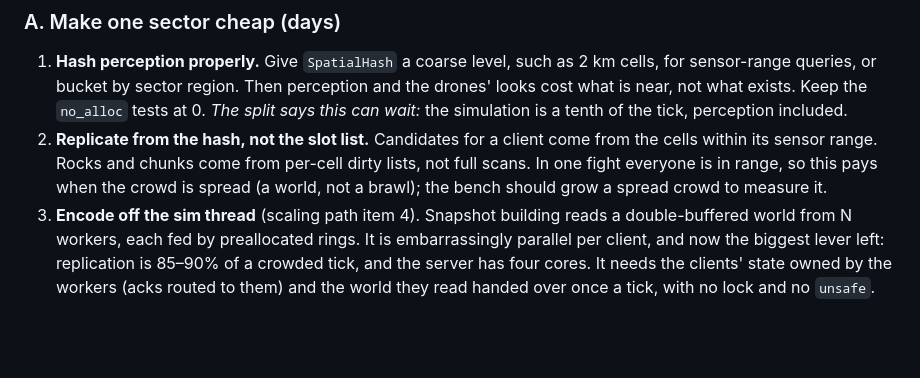
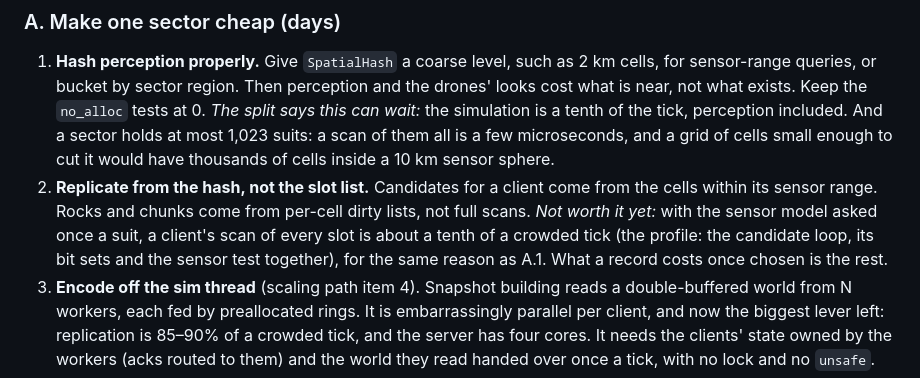
Before and after one commit to AnthonE/Before-Colony, a Markdown page: docs/SCALE.md, the part around the change. Rendered like a GitHub page; blank space fills up the shorter version.

Commit message:
SCALE.md: what the profile says of hashing perception and replication
A sector holds at most 1,023 suits, and with the sensor model asked once a
suit a client's scan of every slot is about a tenth of a crowded tick, so a
spatial grid (A.1, A.2) waits; what a record costs once chosen, and spreading
replication over the cores (A.3), are what's left to cut.

Co-Authored-By: Claude Opus 5.5 <noreply@anthropic.com>
Claude-Session: https://claude.ai/code/session_016Nzbigp78fAFVZRxAF3BbZ

```diff
--- a/docs/SCALE.md
+++ b/docs/SCALE.md
@@ -152,11 +152,14 @@ not meshes**. The client already rebuilds the field from the server's seed.
 1. **Hash perception properly.** Give `SpatialHash` a coarse level, such as 2 km cells, for
    sensor-range queries, or bucket by sector region. Then perception and the drones' looks cost
    what is near, not what exists. Keep the `no_alloc` tests at 0. *The split says this can wait:*
-   the simulation is a tenth of the tick, perception included.
+   the simulation is a tenth of the tick, perception included. And a sector holds at most 1,023
+   suits: a scan of them all is a few microseconds, and a grid of cells small enough to cut it
+   would have thousands of cells inside a 10 km sensor sphere.
 2. **Replicate from the hash, not the slot list.** Candidates for a client come from the cells
-   within its sensor range. Rocks and chunks come from per-cell dirty lists, not full scans. In
-   one fight everyone is in range, so this pays when the crowd is spread (a world, not a
-   brawl); the bench should grow a spread crowd to measure it.
+   within its sensor range. Rocks and chunks come from per-cell dirty lists, not full scans. *Not
+   worth it yet:* with the sensor model asked once a suit, a client's scan of every slot is about
+   a tenth of a crowded tick (the profile: the candidate loop, its bit sets and the sensor test
+   together), for the same reason as A.1. What a record costs once chosen is the rest.
 3. **Encode off the sim thread** (scaling path item 4). Snapshot building reads a
    double-buffered world from N workers, each fed by preallocated rings. It is embarrassingly
    parallel per client, and now the biggest lever left: replication is 85–90% of a crowded tick,
```
